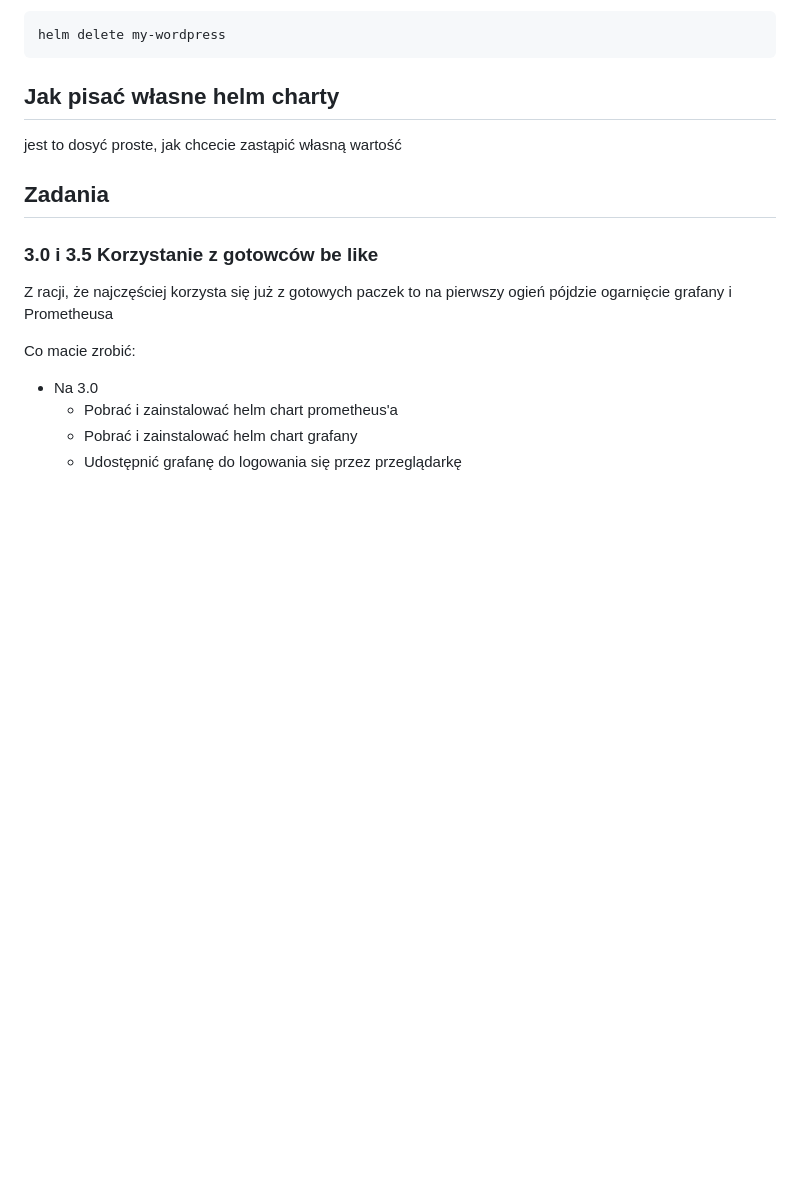
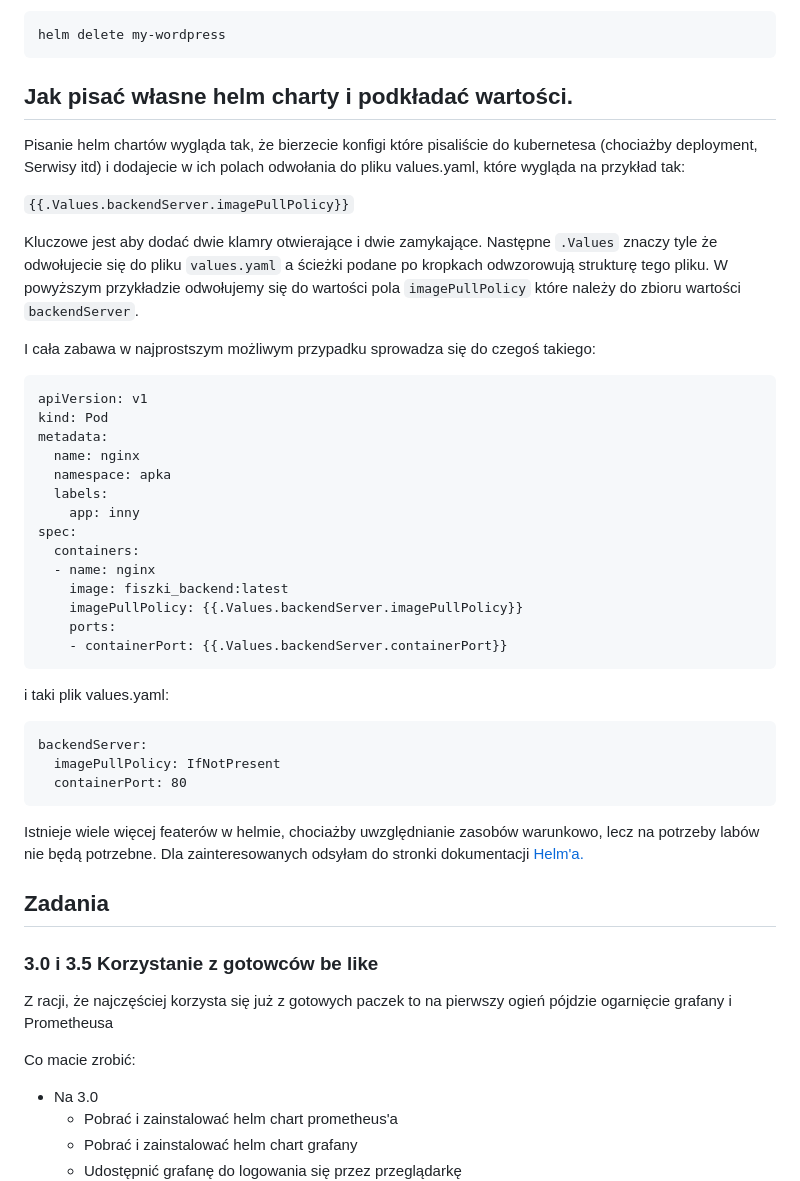
Before and after one commit to DocentSzachista/devops-labs, a Markdown page: instrukcje/lab-05.md, the part around the change. Rendered like a GitHub page; blank space fills up the shorter version.

Commit message:
Add somewhat explanation to templating lab 5

````diff
--- a/instrukcje/lab-05.md
+++ b/instrukcje/lab-05.md
@@ -52,9 +52,39 @@ helm repo add stable https://charts.helm.sh/stable
 ```
 helm delete my-wordpress
 ```
-## Jak pisać własne helm charty
+## Jak pisać własne helm charty i podkładać wartości.
+Pisanie helm chartów wygląda tak, że bierzecie konfigi które pisaliście do kubernetesa (chociażby deployment, Serwisy itd) i dodajecie w ich polach odwołania do pliku values.yaml, które wygląda na przykład tak:
 
-jest to dosyć proste, jak chcecie zastąpić własną wartość
+`{{.Values.backendServer.imagePullPolicy}}`
+
+Kluczowe jest aby dodać dwie klamry otwierające i dwie zamykające. Następne `.Values` znaczy tyle że odwołujecie się do pliku `values.yaml` a ścieżki podane po kropkach odwzorowują strukturę tego pliku. W powyższym przykładzie odwołujemy się do wartości pola `imagePullPolicy` które należy do zbioru wartości `backendServer`.
+
+I cała zabawa w najprostszym możliwym przypadku sprowadza się do czegoś takiego:
+
+```
+apiVersion: v1
+kind: Pod
+metadata:
+  name: nginx
+  namespace: apka
+  labels:
+    app: inny
+spec:
+  containers:
+  - name: nginx
+    image: fiszki_backend:latest
+    imagePullPolicy: {{.Values.backendServer.imagePullPolicy}}
+    ports:
+    - containerPort: {{.Values.backendServer.containerPort}}
+```
+i taki plik values.yaml:
+```
+backendServer:
+  imagePullPolicy: IfNotPresent
+  containerPort: 80
+```
+
+Istnieje wiele więcej featerów w helmie, chociażby uwzględnianie zasobów warunkowo, lecz na potrzeby labów nie będą potrzebne. Dla zainteresowanych odsyłam do stronki dokumentacji [Helm'a.](https://helm.sh/docs/chart_template_guide/getting_started/)
 
 ## Zadania
 
````
